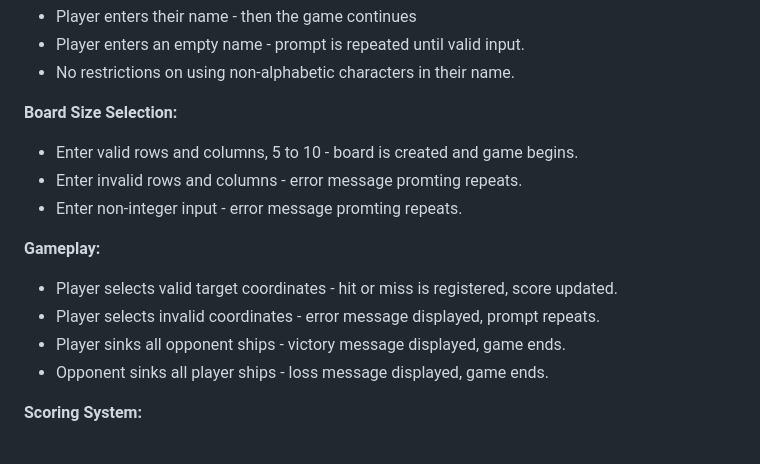
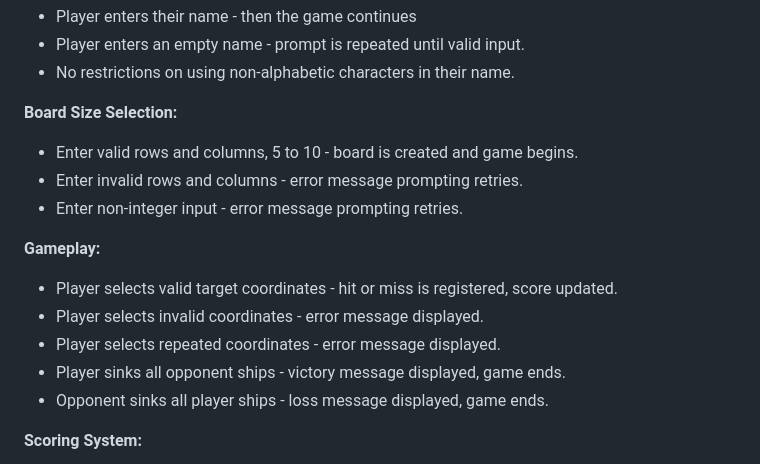
Before and after one commit to katherinewadge-berrospi/Battleships, a Markdown page: README.md, the part around the change. GitHub-like rendering.

Commit message:
Fixed a few typos and added the checks when co-ordinates are repeated.

```diff
--- a/README.md
+++ b/README.md
@@ -90,13 +90,14 @@ The Battleships game was manually tested in various scenarios to ensure it funct
 <strong>Board Size Selection:</strong>
 
 - Enter valid rows and columns, 5 to 10 - board is created and game begins.
-- Enter invalid rows and columns - error message promting repeats.
-- Enter non-integer input - error message promting repeats.
+- Enter invalid rows and columns - error message prompting retries.
+- Enter non-integer input - error message prompting retries.
 
 <strong>Gameplay:</strong>
 
 - Player selects valid target coordinates - hit or miss is registered, score updated.
-- Player selects invalid coordinates - error message displayed, prompt repeats.
+- Player selects invalid coordinates - error message displayed.
+- Player selects repeated coordinates - error message displayed.
 - Player sinks all opponent ships - victory message displayed, game ends.
 - Opponent sinks all player ships - loss message displayed, game ends.
 
```
